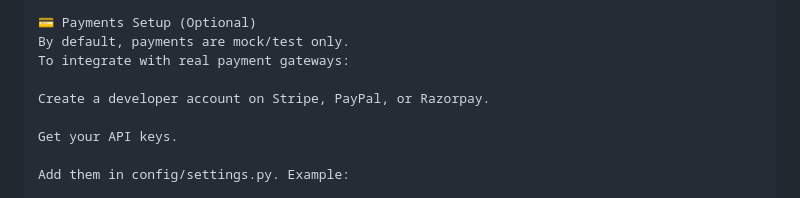
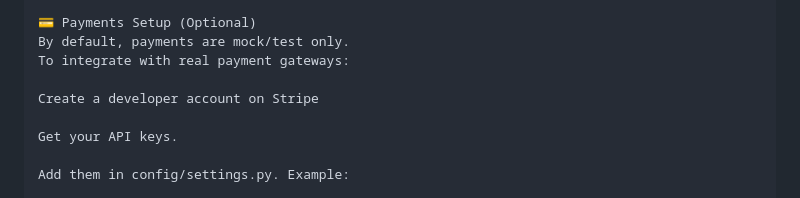
Before and after one commit to Brianryanphiri/ticket-booking-system, a Markdown page: README.md, the part around the change. Drawn GitHub-style.

```diff
--- a/README.md
+++ b/README.md
@@ -82,7 +82,7 @@ Visit 👉 http://127.0.0.1:8000/
 By default, payments are mock/test only.
 To integrate with real payment gateways:
 
-Create a developer account on Stripe, PayPal, or Razorpay.
+Create a developer account on Stripe
 
 Get your API keys.
 
```
